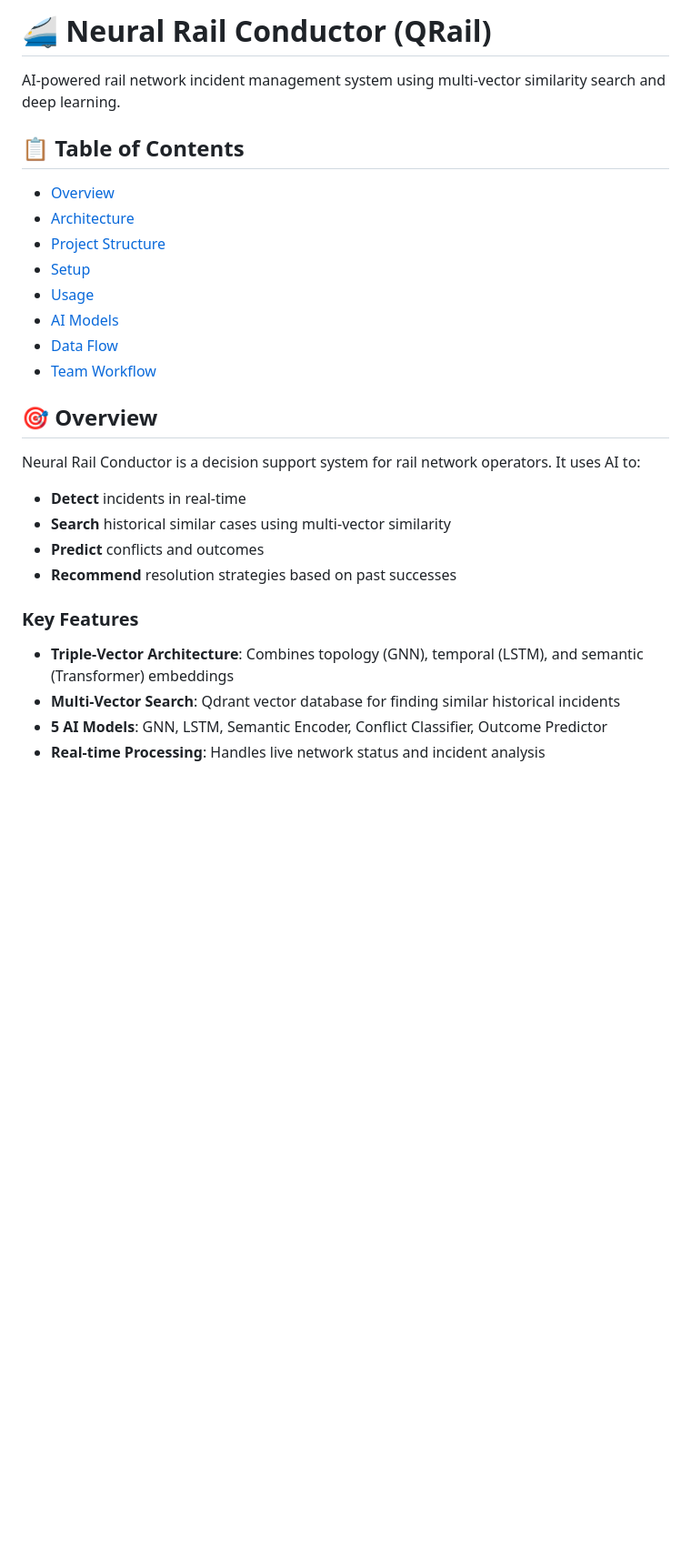
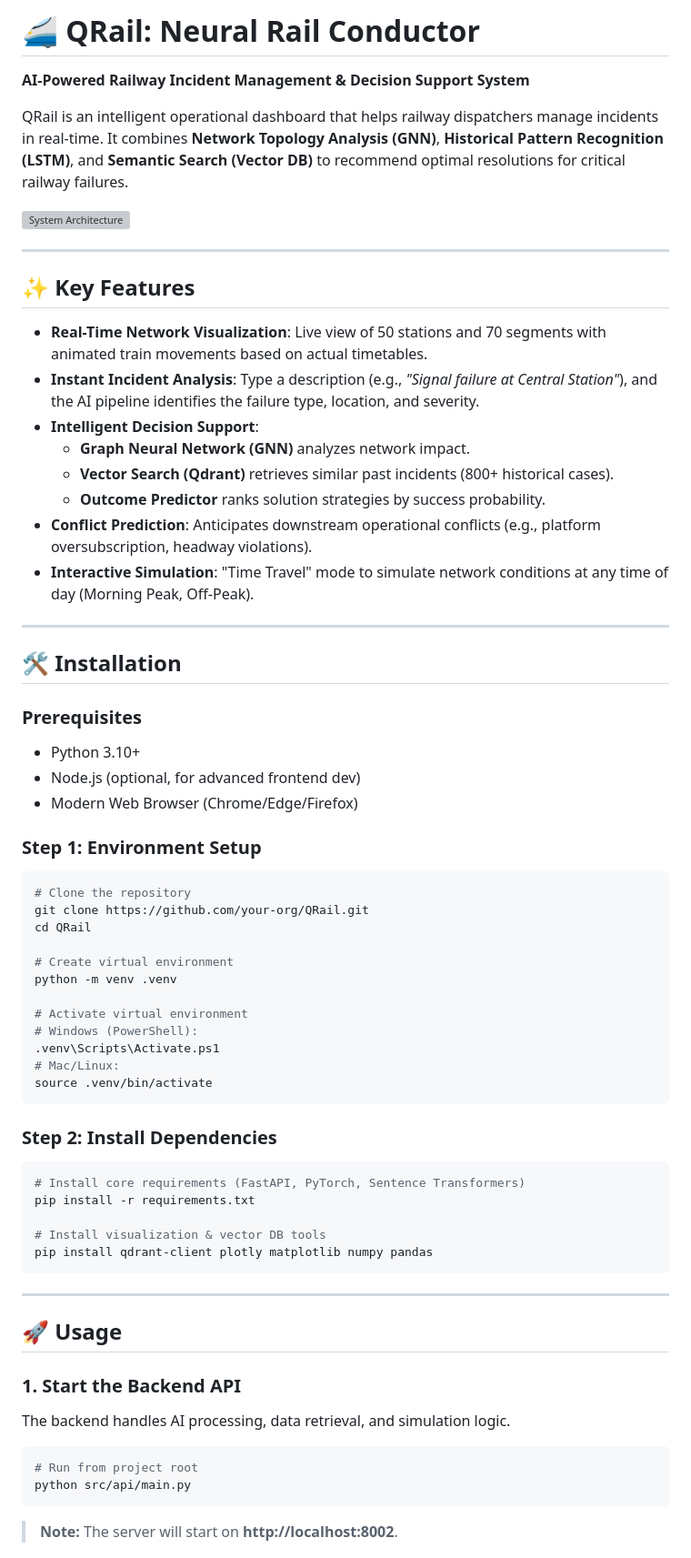
Before and after one commit to nourchachia/QRail, a Markdown page: README.md, the part around one of its changes. Shown at 91% size. GitHub-like rendering; blank space fills up the shorter version; grey boxes are pictures that could not be loaded.

````diff
--- a/README.md
+++ b/README.md
@@ -1,29 +1,67 @@
-# 🚄 Neural Rail Conductor (QRail)
+# 🚄 QRail: Neural Rail Conductor
 
-AI-powered rail network incident management system using multi-vector similarity search and deep learning.
+**AI-Powered Railway Incident Management & Decision Support System**
 
-## 📋 Table of Contents
+QRail is an intelligent operational dashboard that helps railway dispatchers manage incidents in real-time. It combines **Network Topology Analysis (GNN)**, **Historical Pattern Recognition (LSTM)**, and **Semantic Search (Vector DB)** to recommend optimal resolutions for critical railway failures.
 
-- [Overview](#overview)
-- [Architecture](#architecture)
-- [Project Structure](#project-structure)
-- [Setup](#setup)
-- [Usage](#usage)
-- [AI Models](#ai-models)
-- [Data Flow](#data-flow)
-- [Team Workflow](#team-workflow)
+![System Architecture](C:/Users/USER/.gemini/antigravity/brain/28950788-b1fb-4ae1-b5e1-271a34e2cc17/qrail_architecture_diagram_1769463054033.png)
 
-## 🎯 Overview
+---
 
-Neural Rail Conductor is a decision support system for rail network operators. It uses AI to:
-- **Detect** incidents in real-time
-- **Search** historical similar cases using multi-vector similarity
-- **Predict** conflicts and outcomes
-- **Recommend** resolution strategies based on past successes
+## ✨ Key Features
 
-### Key Features
+- **Real-Time Network Visualization**: Live view of 50 stations and 70 segments with animated train movements based on actual timetables.
+- **Instant Incident Analysis**: Type a description (e.g., *"Signal failure at Central Station"*), and the AI pipeline identifies the failure type, location, and severity.
+- **Intelligent Decision Support**:
+  - **Graph Neural Network (GNN)** analyzes network impact.
+  - **Vector Search (Qdrant)** retrieves similar past incidents (800+ historical cases).
+  - **Outcome Predictor** ranks solution strategies by success probability.
+- **Conflict Prediction**: Anticipates downstream operational conflicts (e.g., platform oversubscription, headway violations).
+- **Interactive Simulation**: "Time Travel" mode to simulate network conditions at any time of day (Morning Peak, Off-Peak).
 
-- **Triple-Vector Architecture**: Combines topology (GNN), temporal (LSTM), and semantic (Transformer) embeddings
-- **Multi-Vector Search**: Qdrant vector database for finding similar historical incidents
-- **5 AI Models**: GNN, LSTM, Semantic Encoder, Conflict Classifier, Outcome Predictor
-- **Real-time Processing**: Handles live network status and incident analysis
+---
+
+## 🛠️ Installation
+
+### Prerequisites
+- Python 3.10+
+- Node.js (optional, for advanced frontend dev)
+- Modern Web Browser (Chrome/Edge/Firefox)
+
+### Step 1: Environment Setup
+```bash
+# Clone the repository
+git clone https://github.com/your-org/QRail.git
+cd QRail
+
+# Create virtual environment
+python -m venv .venv
+
+# Activate virtual environment
+# Windows (PowerShell):
+.venv\Scripts\Activate.ps1
+# Mac/Linux:
+source .venv/bin/activate
+```
+
+### Step 2: Install Dependencies
+```bash
+# Install core requirements (FastAPI, PyTorch, Sentence Transformers)
+pip install -r requirements.txt
+
+# Install visualization & vector DB tools
+pip install qdrant-client plotly matplotlib numpy pandas
+```
+
+---
+
+## 🚀 Usage
+
+### 1. Start the Backend API
+The backend handles AI processing, data retrieval, and simulation logic.
+```bash
+# Run from project root
+python src/api/main.py
+```
+> **Note:** The server will start on **http://localhost:8002**.
+
````
Also changed, not shown: other parts of README.md (+101 -262 lines).
